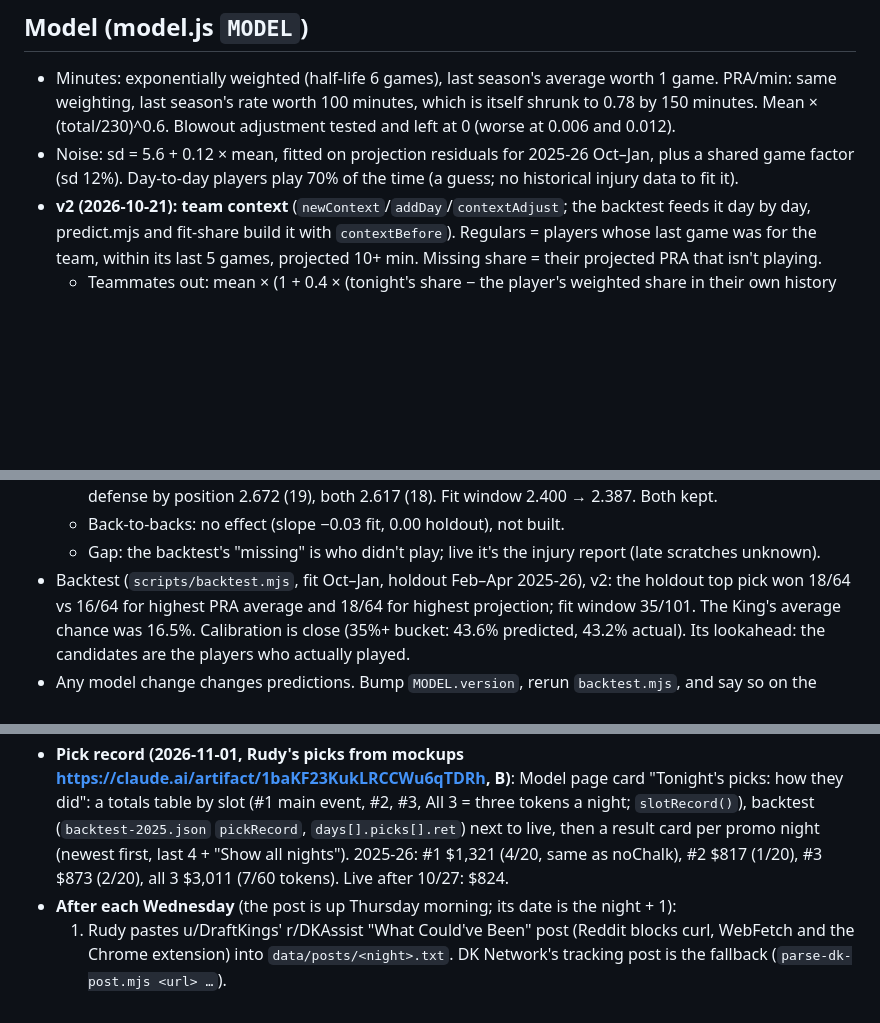
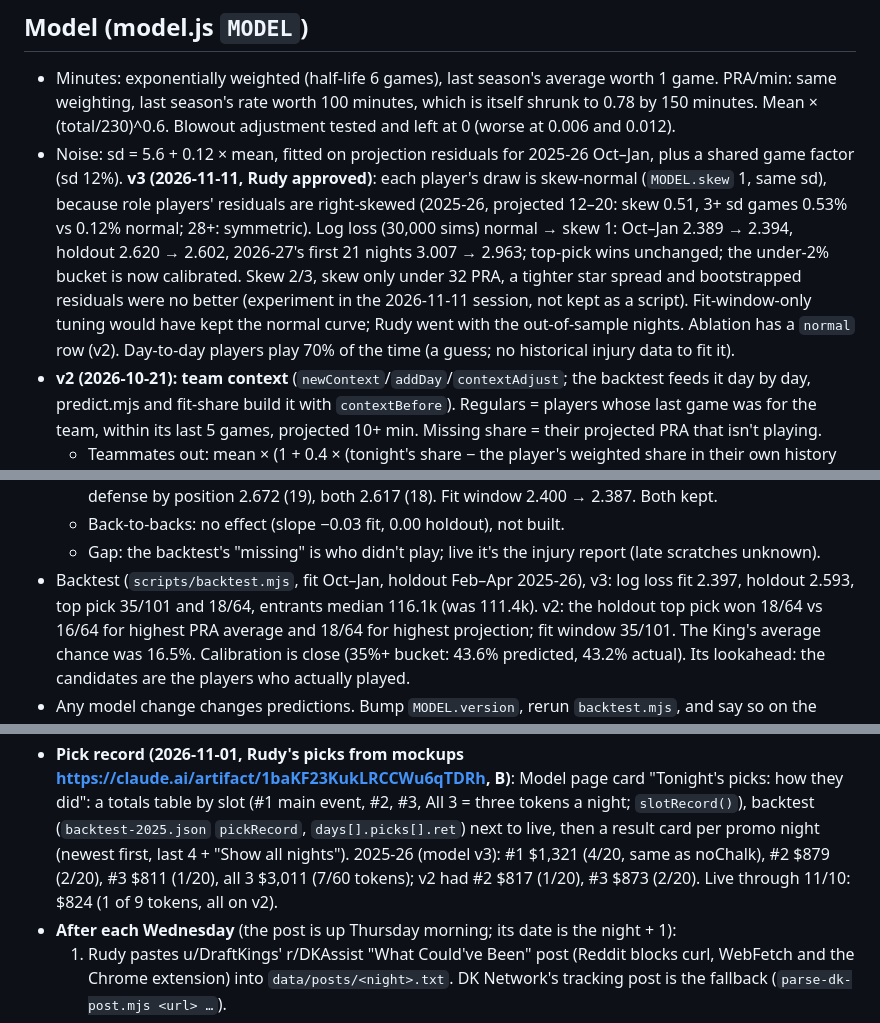
Before and after one commit to mattrudy13/kotc-tracker, a Markdown page: CLAUDE.md, 3 parts joined by grey strips. Drawn GitHub-style; blank space fills up the shorter version.

Commit message:
docs: record model v3 in notes
Co-Authored-By: Claude Opus 5.5 <noreply@anthropic.com>

```diff
--- a/CLAUDE.md
+++ b/CLAUDE.md
@@ -106,7 +106,13 @@ v0.1–v0.5 were all built on 2026-10-21, the first promo night of 2026-27 (Wed,
   weighting, last season's rate worth 100 minutes, which is itself shrunk to 0.78 by 150 minutes. Mean ×
   (total/230)^0.6. Blowout adjustment tested and left at 0 (worse at 0.006 and 0.012).
 - Noise: sd = 5.6 + 0.12 × mean, fitted on projection residuals for 2025-26 Oct–Jan, plus a shared game
-  factor (sd 12%). Day-to-day players play 70% of the time (a guess; no historical injury data to fit it).
+  factor (sd 12%). **v3 (2026-11-11, Rudy approved)**: each player's draw is skew-normal (`MODEL.skew` 1, same sd),
+  because role players' residuals are right-skewed (2025-26, projected 12–20: skew 0.51, 3+ sd games 0.53% vs
+  0.12% normal; 28+: symmetric). Log loss (30,000 sims) normal → skew 1: Oct–Jan 2.389 → 2.394, holdout
+  2.620 → 2.602, 2026-27's first 21 nights 3.007 → 2.963; top-pick wins unchanged; the under-2% bucket is now
+  calibrated. Skew 2/3, skew only under 32 PRA, a tighter star spread and bootstrapped residuals were no better
+  (experiment in the 2026-11-11 session, not kept as a script). Fit-window-only tuning would have kept the
+  normal curve; Rudy went with the out-of-sample nights. Ablation has a `normal` row (v2). Day-to-day players play 70% of the time (a guess; no historical injury data to fit it).
 - **v2 (2026-10-21): team context** (`newContext`/`addDay`/`contextAdjust`; the backtest feeds it day by day,
   predict.mjs and fit-share build it with `contextBefore`). Regulars = players whose last game was for the
   team, within its last 5 games, projected 10+ min. Missing share = their projected PRA that isn't playing.
@@ -124,7 +130,8 @@ v0.1–v0.5 were all built on 2026-10-21, the first promo night of 2026-27 (Wed,
     defense by position 2.672 (19), both 2.617 (18). Fit window 2.400 → 2.387. Both kept.
   - Back-to-backs: no effect (slope −0.03 fit, 0.00 holdout), not built.
   - Gap: the backtest's "missing" is who didn't play; live it's the injury report (late scratches unknown).
-- Backtest (`scripts/backtest.mjs`, fit Oct–Jan, holdout Feb–Apr 2025-26), v2: the holdout top pick won 18/64
+- Backtest (`scripts/backtest.mjs`, fit Oct–Jan, holdout Feb–Apr 2025-26), v3: log loss fit 2.397, holdout 2.593,
+  top pick 35/101 and 18/64, entrants median 116.1k (was 111.4k). v2: the holdout top pick won 18/64
   vs 16/64 for highest PRA average and 18/64 for highest projection; fit window 35/101. The King's average
   chance was 16.5%. Calibration is close (35%+ bucket: 43.6% predicted, 43.2% actual). Its lookahead: the
   candidates are the players who actually played.
@@ -183,8 +190,9 @@ v0.1–v0.5 were all built on 2026-10-21, the first promo night of 2026-27 (Wed,
 - **Pick record (2026-11-01, Rudy's picks from mockups https://claude.ai/artifact/1baKF23KukLRCCWu6qTDRh, B)**:
   Model page card "Tonight's picks: how they did": a totals table by slot (#1 main event, #2, #3, All 3 =
   three tokens a night; `slotRecord()`), backtest (`backtest-2025.json` `pickRecord`, `days[].picks[].ret`) next
-  to live, then a result card per promo night (newest first, last 4 + "Show all nights"). 2025-26: #1 $1,321
-  (4/20, same as noChalk), #2 $817 (1/20), #3 $873 (2/20), all 3 $3,011 (7/60 tokens). Live after 10/27: $824.
+  to live, then a result card per promo night (newest first, last 4 + "Show all nights"). 2025-26 (model v3): #1
+  $1,321 (4/20, same as noChalk), #2 $879 (2/20), #3 $811 (1/20), all 3 $3,011 (7/60 tokens); v2 had #2 $817
+  (1/20), #3 $873 (2/20). Live through 11/10: $824 (1 of 9 tokens, all on v2).
 - **After each Wednesday** (the post is up Thursday morning; its date is the night + 1):
   1. Rudy pastes u/DraftKings' r/DKAssist "What Could've Been" post (Reddit blocks curl, WebFetch and the
      Chrome extension) into `data/posts/<night>.txt`. DK Network's tracking post is the fallback
```
Also changed, not shown: other parts of CLAUDE.md (+1 -1 lines), ENHANCEMENTS.md (+4 -4 lines).
